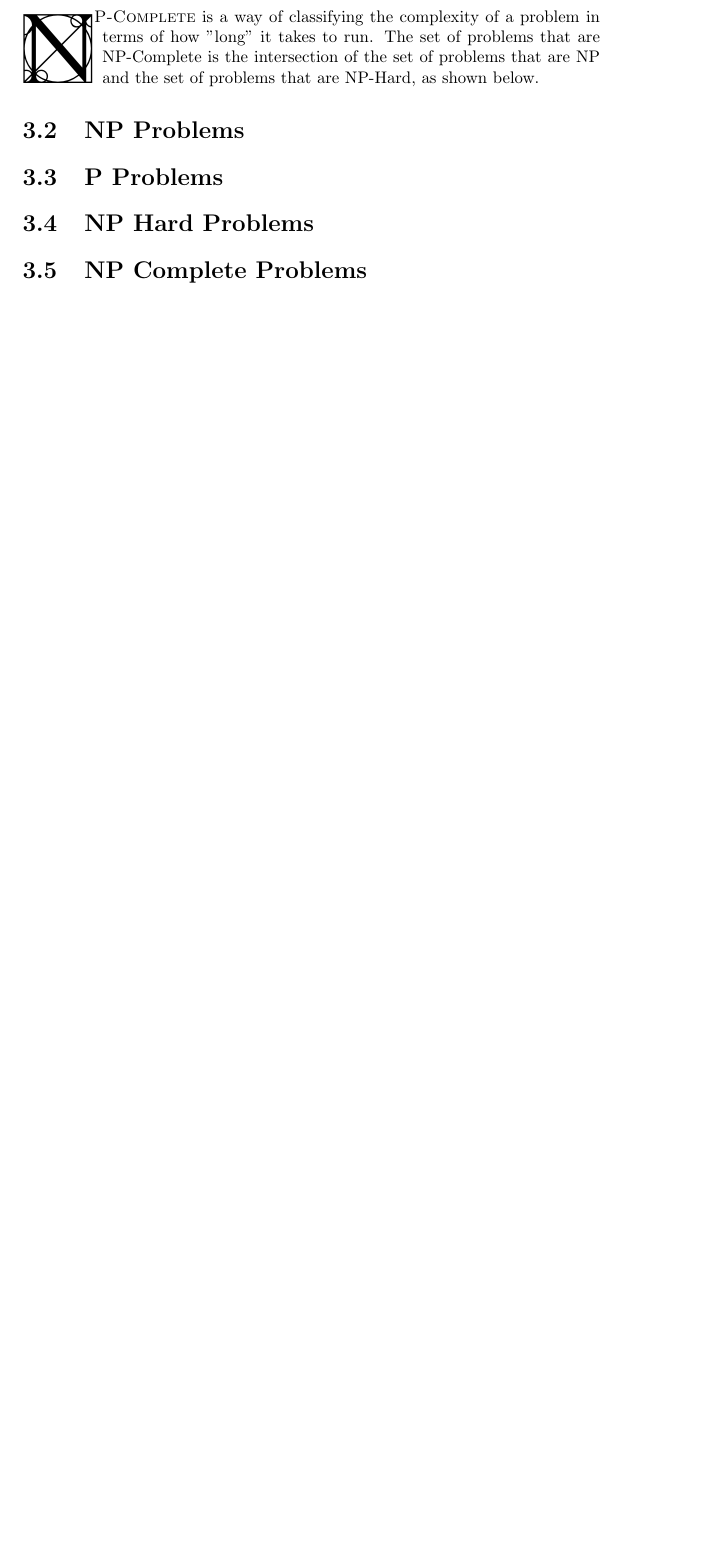
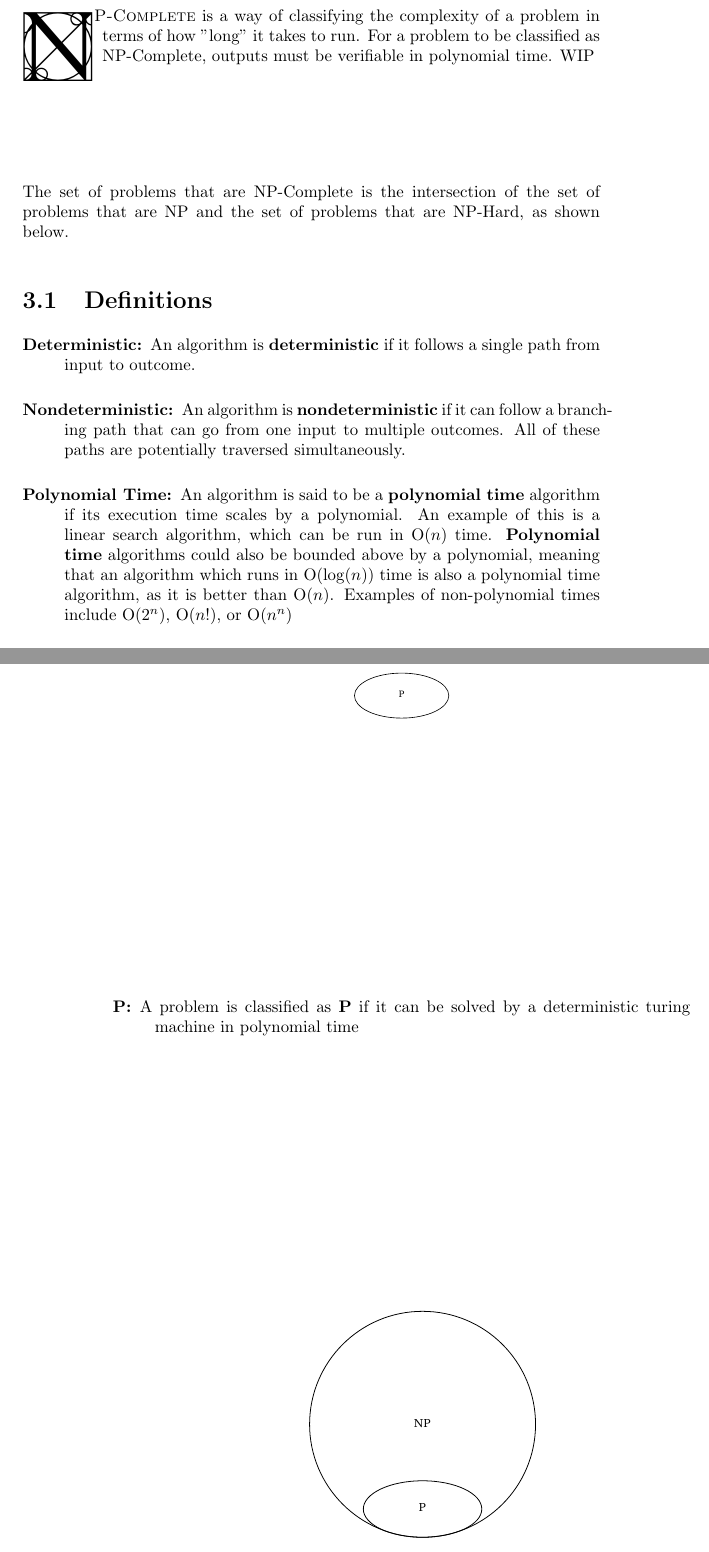
Before and after one commit to jdymacek/graph-theory-notes, a LaTeX thesis (cmsc420-notes.tex, which reads ChapterNP/np_comp.tex): part of page 27 of 27 before the commit and two parts of pages 27 and 28 of 29 after it, the two joined at a grey line, cut so that both start at the same text, the shorter picture padded with empty space. The pictures show the PDF file cmsc420-notes.pdf that the author committed with the source.

Commit message:
Working on definitions

```diff
--- a/ChapterNP/np_comp.tex
+++ b/ChapterNP/np_comp.tex
@@ -1,11 +1,19 @@
 \chapter{NP-Completeness}
-\section{What are NP-Complete Problems?}
-\lettrine[lines=4]{N}{P-Complete} is a way of classifying the complexity of a problem in terms of how "long" it takes to run. The set of problems that are NP-Complete is the intersection of the set of problems that are NP and the set of problems that are NP-Hard, as shown below.
-
-\section{NP Problems}
-
-\section{P Problems}
-
-\section{NP Hard Problems}
-
-\section{NP Complete Problems}
+%\section{What are NP-Complete Problems?}
+\lettrine[lines=4]{N}{P-Complete} is a way of classifying the complexity of a problem in terms of how "long" it takes to run. For a problem to be classified as NP-Complete, outputs must be verifiable in polynomial time. WIP\\
+\vspace {2cm}\\
+The set of problems that are NP-Complete is the intersection of the set of problems that are NP and the set of problems that are NP-Hard, as shown below.
+\section{Definitions}
+\begin{description}
+    \item[Deterministic:] An algorithm is \textbf{deterministic} if it follows a single path from input to outcome.
+    \item[Nondeterministic:]  An algorithm is \textbf{nondeterministic} if it can follow a branching path that can go from one input to multiple outcomes. All of these paths are potentially traversed simultaneously.
+    \item[Polynomial Time:] An algorithm is said to be a \textbf{polynomial time} algorithm if its execution time scales by a polynomial. An example of this is a linear search algorithm, which can be run in O($n$) time. \textbf{Polynomial time} algorithms could also be bounded above by a polynomial, meaning that an algorithm which runs in O($\log(n)$) time is also a polynomial time algorithm, as it is better than O($n$). Examples of non-polynomial times include O($2^n$), O($n!$), or O($n^n$)
+    \begin{figure}[H]
+        \centering
+        \includegraphics[width=0.25\textwidth]{ChapterNP/p.pdf}
+    \end{figure}
+    \item[P:] A problem is classified as \textbf{P} if it can be solved by a deterministic turing machine in polynomial time
+    \begin{center}
+        \includegraphics[width=0.5\textwidth]{ChapterNP/np.pdf}
+    \end{center}
+    \item[NP:]
```
Also changed, not shown: cmsc420-notes.tex (+1 -1 lines), cmsc420-notes.pdf, ChapterNP/np_comp.tex (6 more changed lines), 3 other files.
